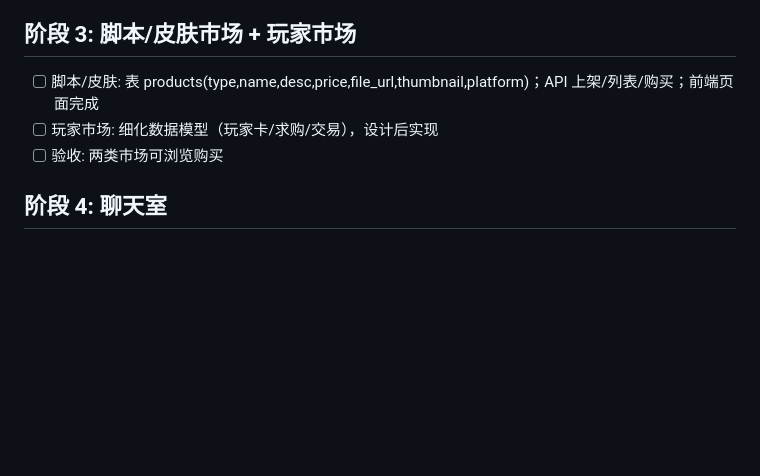
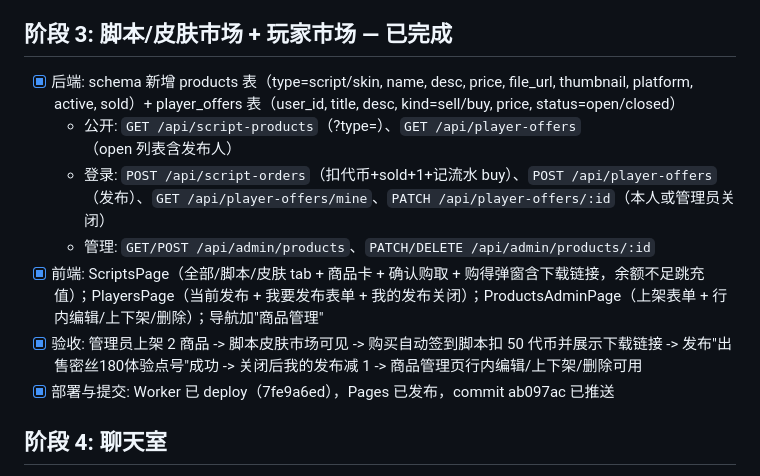
Before and after one commit to qingshanjiluo/fengyue-checkin, a Markdown page: docs/02-推进计划与TODO.md, the part around the change. Rendered like a GitHub page; blank space fills up the shorter version.

Commit message:
docs: 阶段3 完成标记

```diff
--- a/docs/02-推进计划与TODO.md
+++ b/docs/02-推进计划与TODO.md
@@ -140,11 +140,15 @@
 - [x] 验收: 用户下单（RCMSVSJPEH8GOV 待审核）-> 管理员确认到账 -> 余额 2500+1000=3500 -> 交易记录出现 charge 1000 充值订单
 - [x] 部署与提交: Worker 已 deploy（e39a274d），Pages 已发布，commit 130b813 已推送
 
-## 阶段 3: 脚本/皮肤市场 + 玩家市场
+## 阶段 3: 脚本/皮肤市场 + 玩家市场 — 已完成
 
-- [ ] 脚本/皮肤: 表 products(type,name,desc,price,file_url,thumbnail,platform)；API 上架/列表/购买；前端页面完成
-- [ ] 玩家市场: 细化数据模型（玩家卡/求购/交易），设计后实现
-- [ ] 验收: 两类市场可浏览购买
+- [x] 后端: schema 新增 products 表（type=script/skin, name, desc, price, file_url, thumbnail, platform, active, sold）+ player_offers 表（user_id, title, desc, kind=sell/buy, price, status=open/closed）
+  - 公开: `GET /api/script-products`（?type=）、`GET /api/player-offers`（open 列表含发布人）
+  - 登录: `POST /api/script-orders`（扣代币+sold+1+记流水 buy）、`POST /api/player-offers`（发布）、`GET /api/player-offers/mine`、`PATCH /api/player-offers/:id`（本人或管理员关闭）
+  - 管理: `GET/POST /api/admin/products`、`PATCH/DELETE /api/admin/products/:id`
+- [x] 前端: ScriptsPage（全部/脚本/皮肤 tab + 商品卡 + 确认购取 + 购得弹窗含下载链接，余额不足跳充值）；PlayersPage（当前发布 + 我要发布表单 + 我的发布关闭）；ProductsAdminPage（上架表单 + 行内编辑/上下架/删除）；导航加"商品管理"
+- [x] 验收: 管理员上架 2 商品 -> 脚本皮肤市场可见 -> 购买自动签到脚本扣 50 代币并展示下载链接 -> 发布"出售密丝180体验点号"成功 -> 关闭后我的发布减 1 -> 商品管理页行内编辑/上下架/删除可用
+- [x] 部署与提交: Worker 已 deploy（7fe9a6ed），Pages 已发布，commit ab097ac 已推送
 
 ## 阶段 4: 聊天室
 
```
